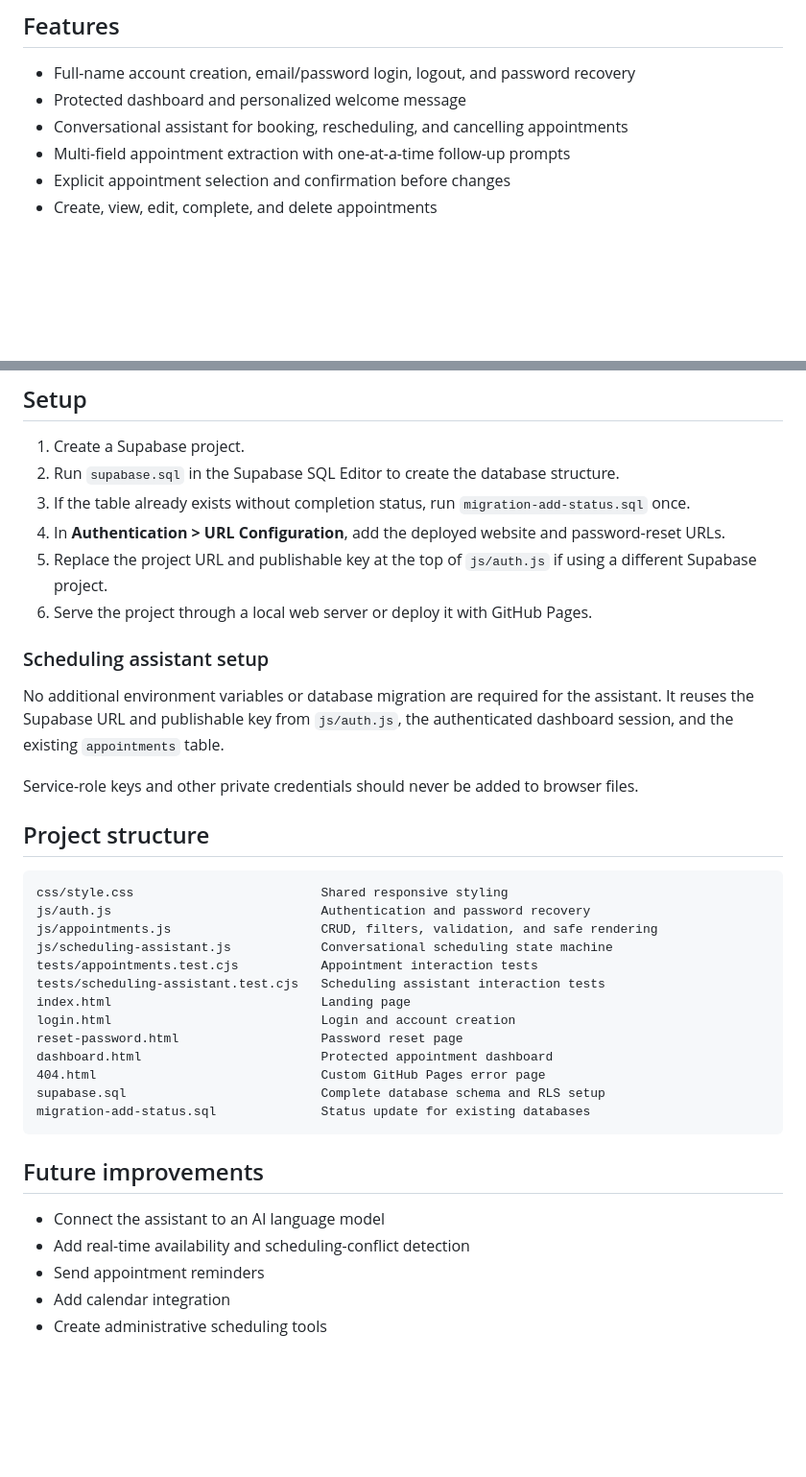
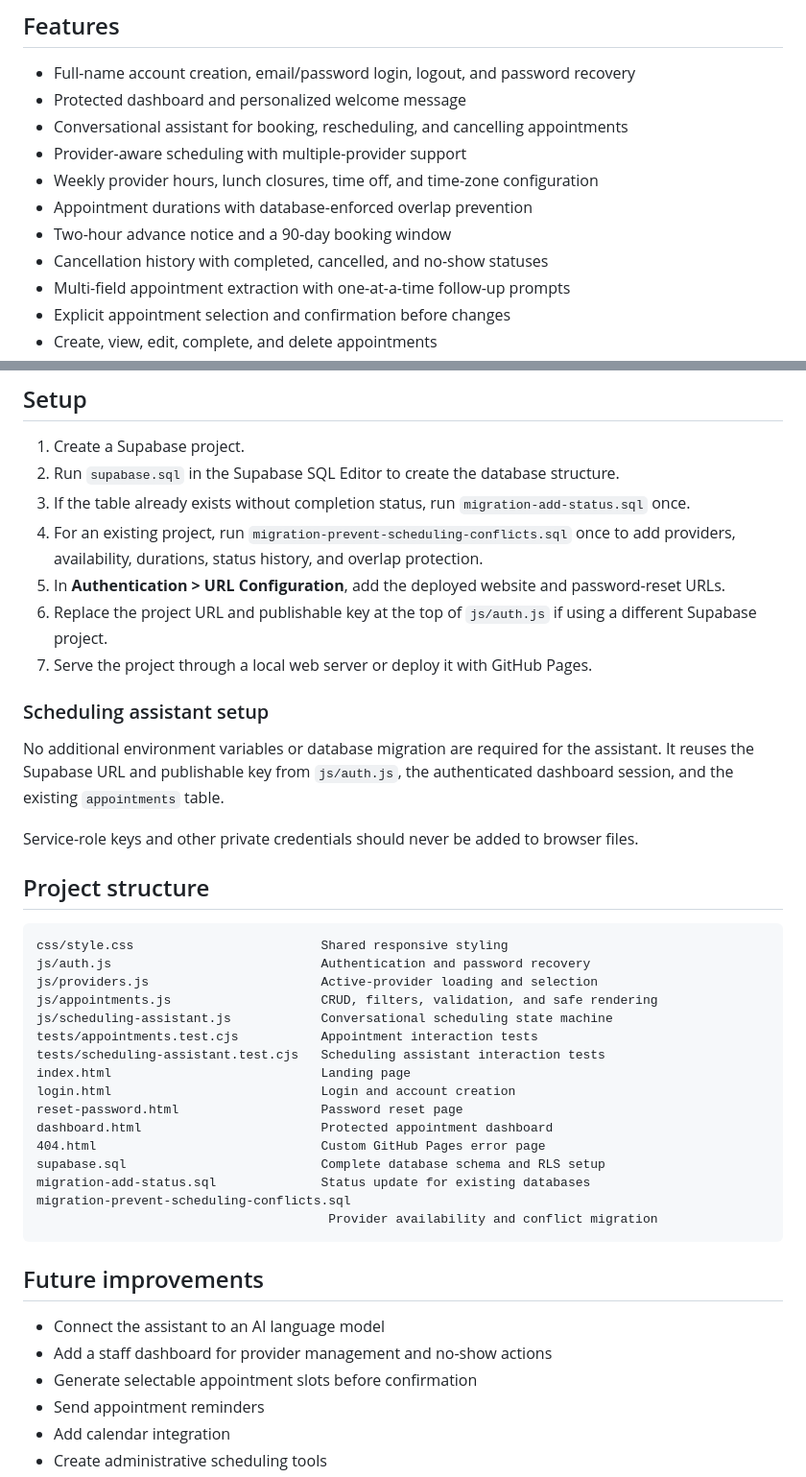
Before and after one commit to chassbarker/ai-appointment-scheduler, a Markdown page: README.md, 2 parts joined by grey strips. Shown at 96% size. GitHub-like rendering; blank space fills up the shorter version.

Commit message:
Document provider availability and conflict protection

````diff
--- a/README.md
+++ b/README.md
@@ -17,6 +17,11 @@ This is an actively developed portfolio project demonstrating secure authenticat
 - Full-name account creation, email/password login, logout, and password recovery
 - Protected dashboard and personalized welcome message
 - Conversational assistant for booking, rescheduling, and cancelling appointments
+- Provider-aware scheduling with multiple-provider support
+- Weekly provider hours, lunch closures, time off, and time-zone configuration
+- Appointment durations with database-enforced overlap prevention
+- Two-hour advance notice and a 90-day booking window
+- Cancellation history with completed, cancelled, and no-show statuses
 - Multi-field appointment extraction with one-at-a-time follow-up prompts
 - Explicit appointment selection and confirmation before changes
 - Create, view, edit, complete, and delete appointments
@@ -151,9 +164,10 @@ This statement describes the project's accessibility target and is not a guarant
 1. Create a Supabase project.
 2. Run `supabase.sql` in the Supabase SQL Editor to create the database structure.
 3. If the table already exists without completion status, run `migration-add-status.sql` once.
-4. In **Authentication > URL Configuration**, add the deployed website and password-reset URLs.
-5. Replace the project URL and publishable key at the top of `js/auth.js` if using a different Supabase project.
-6. Serve the project through a local web server or deploy it with GitHub Pages.
+4. For an existing project, run `migration-prevent-scheduling-conflicts.sql` once to add providers, availability, durations, status history, and overlap protection.
+5. In **Authentication > URL Configuration**, add the deployed website and password-reset URLs.
+6. Replace the project URL and publishable key at the top of `js/auth.js` if using a different Supabase project.
+7. Serve the project through a local web server or deploy it with GitHub Pages.
 
 ### Scheduling assistant setup
 
@@ -166,6 +180,7 @@ Service-role keys and other private credentials should never be added to browser
 ```text
 css/style.css                         Shared responsive styling
 js/auth.js                            Authentication and password recovery
+js/providers.js                       Active-provider loading and selection
 js/appointments.js                    CRUD, filters, validation, and safe rendering
 js/scheduling-assistant.js            Conversational scheduling state machine
 tests/appointments.test.cjs           Appointment interaction tests
@@ -177,12 +192,15 @@ dashboard.html                        Protected appointment dashboard
 404.html                              Custom GitHub Pages error page
 supabase.sql                          Complete database schema and RLS setup
 migration-add-status.sql              Status update for existing databases
+migration-prevent-scheduling-conflicts.sql
+                                       Provider availability and conflict migration
 ```
 
 ## Future improvements
 
 - Connect the assistant to an AI language model
-- Add real-time availability and scheduling-conflict detection
+- Add a staff dashboard for provider management and no-show actions
+- Generate selectable appointment slots before confirmation
 - Send appointment reminders
 - Add calendar integration
 - Create administrative scheduling tools
````
Also changed, not shown: other parts of README.md (+8 -0 lines).
